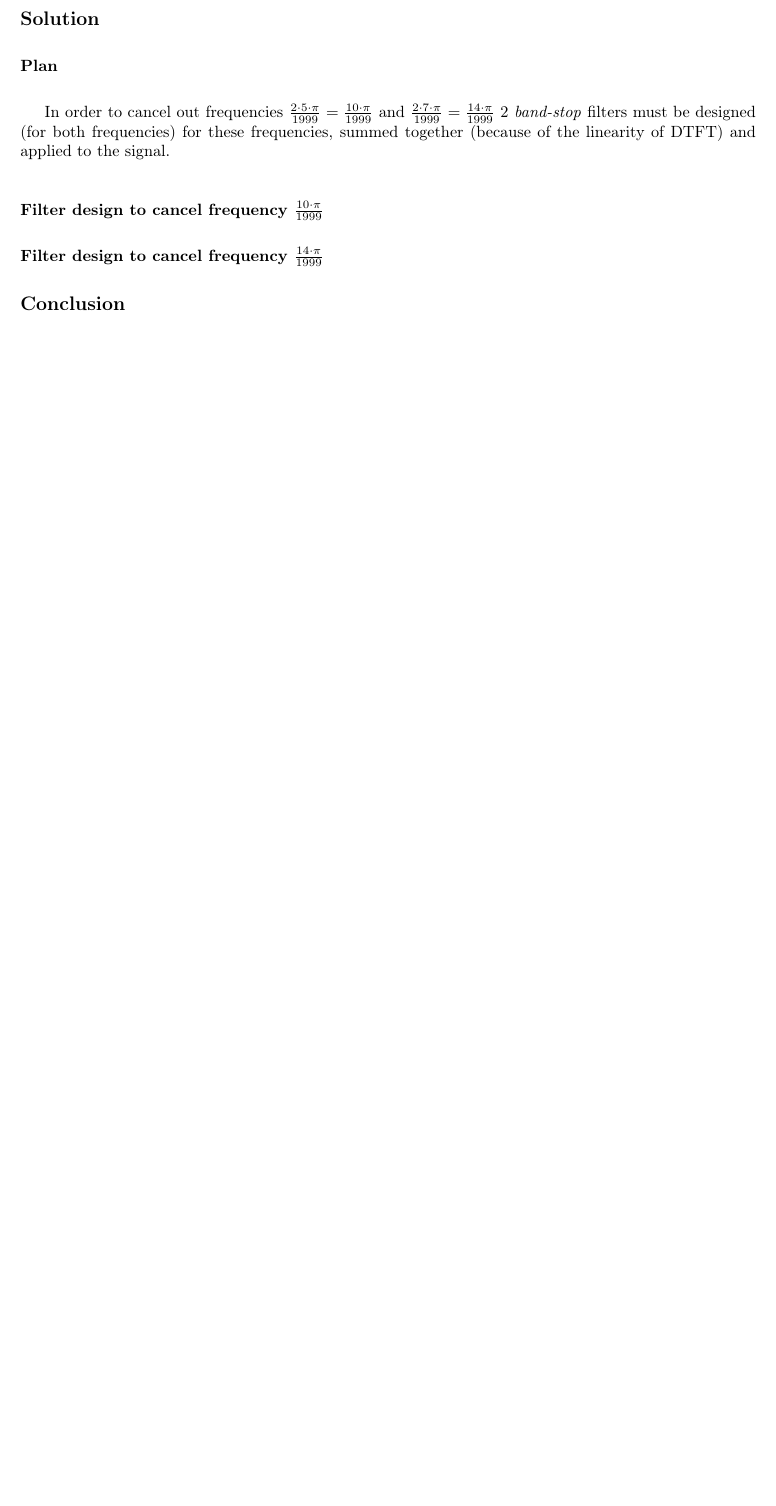
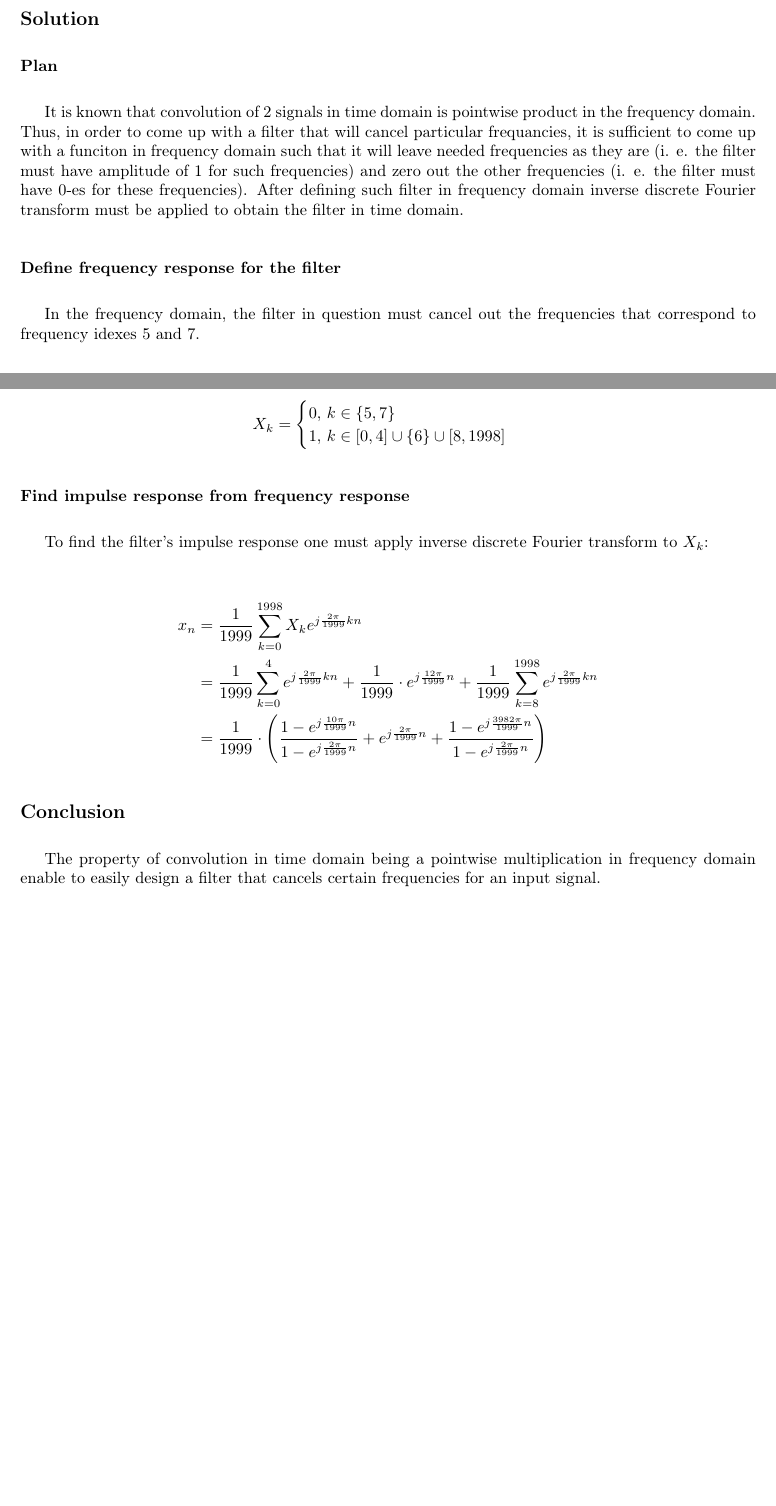
Before and after one commit to TymurLysenkoIU/dsp, a LaTeX document (final/TymurLysenko.tex): part of page 1 of 2 before the commit and two parts of pages 1 and 2 of 3 after it, the two joined at a grey line, cut so that both start at the same text, the shorter picture padded with empty space. Compiled offline with pdfLaTeX.

Commit message:
Final: Task 1

```diff
--- a/final/Tymur.Lysenko.tex
+++ b/final/TymurLysenko.tex
@@ -32,6 +32,7 @@
 % Custom operations
 
 \newcommandx{\idx}[2][2=n]{\ensuremath{\left(#1\right)_{#2}} }
+\DeclarePairedDelimiter\abs{\lvert}{\rvert}
 
 % \newcommandx{\innerp}[2][1=\_, 2=\_]{\ensuremath{\langle#1, #2\rangle} }
 % \newcommandx{\taskop}[2][1=\_, 2=\_]{\ensuremath{(#1 | #2)} }
@@ -76,22 +77,32 @@ Design (according to your actual variant) a filter to process signals with a per
 
 \subsubsection*{Plan}
 
-In order to cancel out frequencies $\frac{2 \cdot 5 \cdot \pi}{1999} = \frac{10 \cdot \pi}{1999}$ and $\frac{2 \cdot 7 \cdot \pi}{1999} = \frac{14 \cdot \pi}{1999}$ 2 \textit{band-stop} filters must be designed (for both frequencies) for these frequencies, summed together (because of the linearity of DTFT) and applied to the signal.
+It is known that convolution of 2 signals in time domain is pointwise product in the frequency domain. Thus, in order to come up with a filter that will cancel particular frequancies, it is sufficient to come up with a funciton in frequency domain such that it will leave needed frequencies as they are (i. e. the filter must have amplitude of 1 for such frequencies) and zero out the other frequencies (i. e. the filter must have 0-es for these frequencies). After defining such filter in frequency domain inverse discrete Fourier transform must be applied to obtain the filter in time domain.
 
-\subsubsection*{Filter design to cancel frequency $\frac{10 \cdot \pi}{1999}$}
+\subsubsection*{Define frequency response for the filter}
 
-% TODO: Looks like DFT needs to be used instead of DTFT
-% \begin{equation*}
-%   X(e^{j\omega}) = \begin{cases}
-%                      0, \, \omega = \pm \frac{14 \cdot \pi}{1999} \\
-%                      1, \, \omega \neq \pm \frac{14 \cdot \pi}{1999}
-%                    \end{cases}
-% \end{equation*}
+In the frequency domain, the filter in question must cancel out the frequencies that correspond to frequency idexes 5 and 7.
 
-\subsubsection*{Filter design to cancel frequency $\frac{14 \cdot \pi}{1999}$}
+\begin{equation*}
+  X_k = \begin{cases}
+          0, \, k \in \left\{ 5, 7 \right\} \\
+          1, \, k \in [0, 4] \cup \left\{ 6 \right\} \cup [8, 1998]
+        \end{cases}
+\end{equation*}
 
+\subsubsection*{Find impulse response from frequency response}
+
+To find the filter's impulse response one must apply inverse discrete Fourier transform to $X_k$:
+
+\begin{equation*}
+  \begin{split}
+    x_n &= \frac{1}{1999} \sum_{k=0}^{1998} X_k e^{j \frac{2 \pi }{1999} k n} \\
+        &= \frac{1}{1999} \sum_{k=0}^{4} e^{j \frac{2 \pi }{1999} k n} + \frac{1}{1999} \cdot e^{j \frac{12 \pi }{1999} n} + \frac{1}{1999} \sum_{k=8}^{1998} e^{j \frac{2 \pi }{1999} k n} \\
+        &= \frac{1}{1999} \cdot \left( \frac{1 - e^{j \frac{10 \pi}{1999} n}}{1 - e^{j \frac{2 \pi}{1999} n}} + e^{j \frac{2 \pi}{1999} n} + \frac{1 - e^{j \frac{3982 \pi}{1999} n}}{1 - e^{j \frac{2 \pi}{1999} n}} \right)
+  \end{split}
+\end{equation*}
 
 \subsection*{Conclusion}
 
-% TODO
+The property of convolution in time domain being a pointwise multiplication in frequency domain enable to easily design a filter that cancels certain frequencies for an input signal.
 
```
Also changed, not shown: final/TymurLysenko.tex (4 more changed lines).
